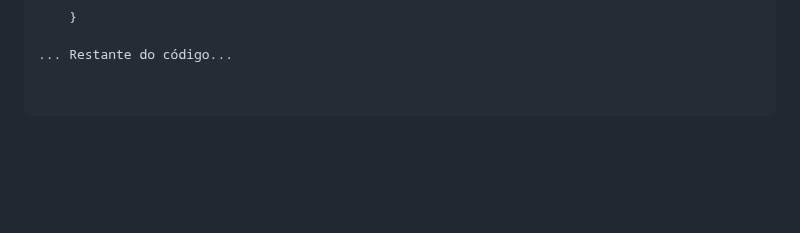
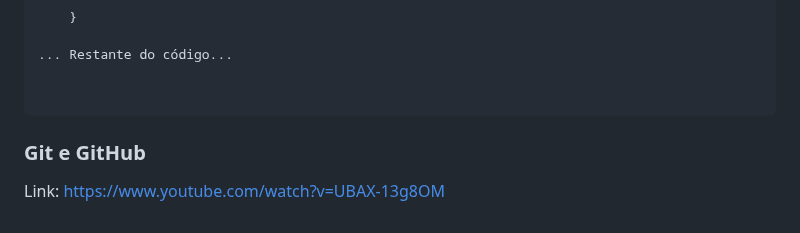
Before and after one commit to marlonprado04/PROGRAMA_NOVA_GERACAO, a Markdown page: README.md, the part around the change. Drawn GitHub-style; blank space fills up the shorter version.

Commit message:
Add link do video de git

`````diff
--- a/README.md
+++ b/README.md
@@ -107,3 +107,11 @@ Dessa forma, o código fica assim:
 
 
 ````
+
+
+
+
+### Git e GitHub
+
+
+Link: https://www.youtube.com/watch?v=UBAX-13g8OM
`````
